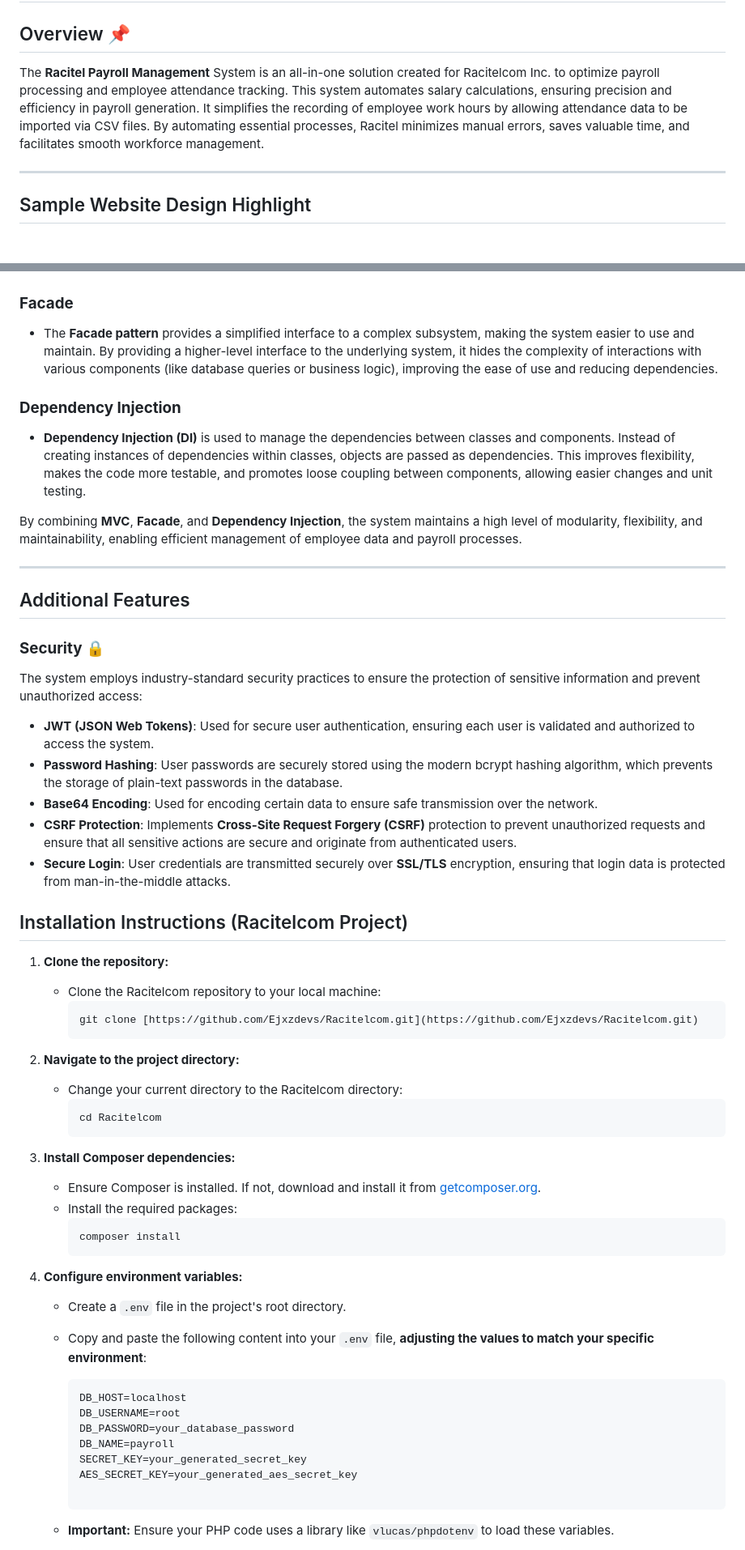
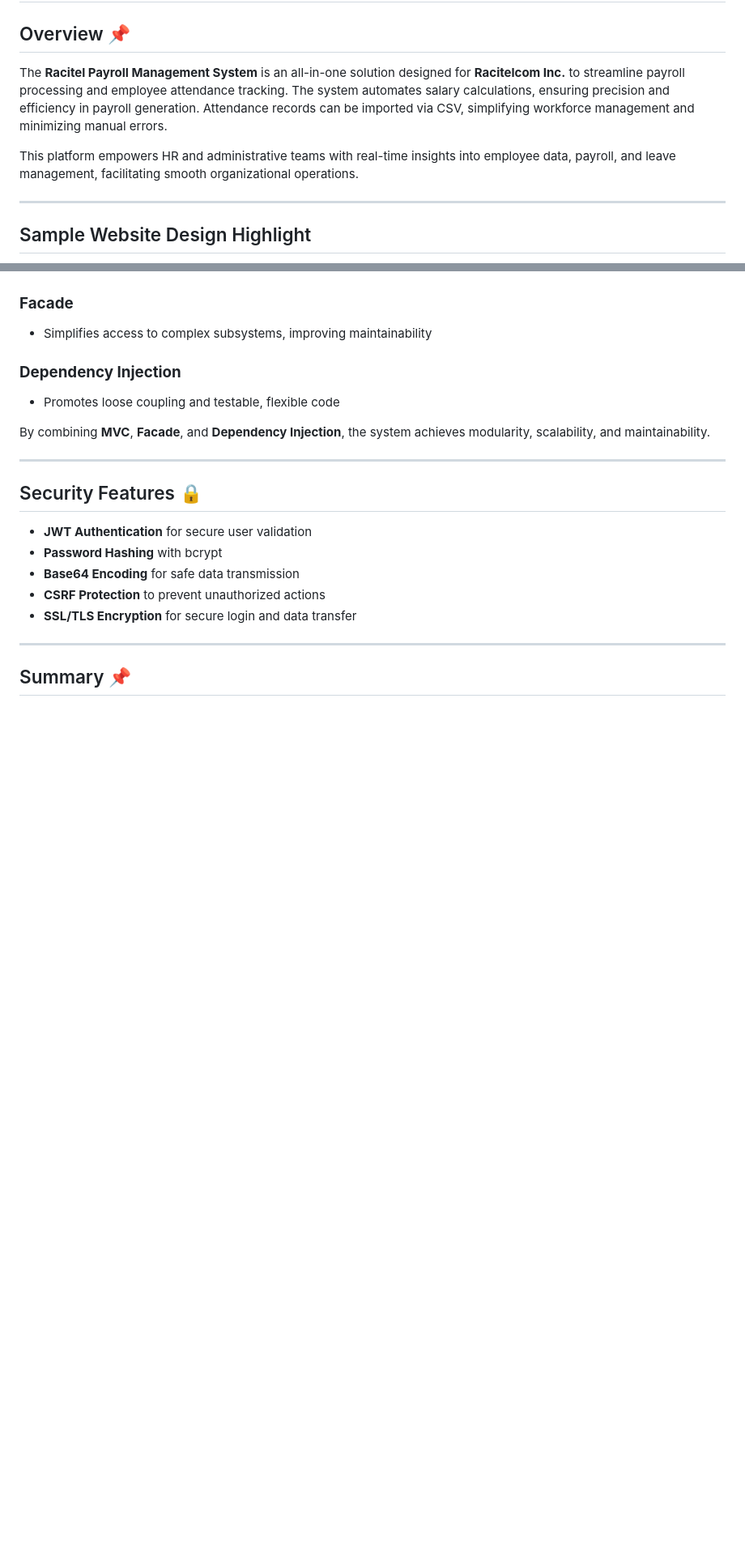
Before and after one commit to Ejxzdevs/Racitelcom, a Markdown page: README.md, 2 parts joined by grey strips. Shown at 81% size. Rendered like a GitHub page; blank space fills up the shorter version.

````diff
--- a/README.md
+++ b/README.md
@@ -2,7 +2,9 @@
 
 ## Overview 📌
 
-The **Racitel Payroll Management** System is an all-in-one solution created for Racitelcom Inc. to optimize payroll processing and employee attendance tracking. This system automates salary calculations, ensuring precision and efficiency in payroll generation. It simplifies the recording of employee work hours by allowing attendance data to be imported via CSV files. By automating essential processes, Racitel minimizes manual errors, saves valuable time, and facilitates smooth workforce management.
+The **Racitel Payroll Management System** is an all-in-one solution designed for **Racitelcom Inc.** to streamline payroll processing and employee attendance tracking. The system automates salary calculations, ensuring precision and efficiency in payroll generation. Attendance records can be imported via CSV, simplifying workforce management and minimizing manual errors.
+
+This platform empowers HR and administrative teams with real-time insights into employee data, payroll, and leave management, facilitating smooth organizational operations.
 
 ---
 
@@ -93,66 +77,22 @@ This system utilizes the following design patterns to ensure maintainability, sc
 
 ### **Facade**
-
-- The **Facade pattern** provides a simplified interface to a complex subsystem, making the system easier to use and maintain. By providing a higher-level interface to the underlying system, it hides the complexity of interactions with various components (like database queries or business logic), improving the ease of use and reducing dependencies.
+- Simplifies access to complex subsystems, improving maintainability
 
 ### **Dependency Injection**
+- Promotes loose coupling and testable, flexible code
 
-- **Dependency Injection (DI)** is used to manage the dependencies between classes and components. Instead of creating instances of dependencies within classes, objects are passed as dependencies. This improves flexibility, makes the code more testable, and promotes loose coupling between components, allowing easier changes and unit testing.
-
-By combining **MVC**, **Facade**, and **Dependency Injection**, the system maintains a high level of modularity, flexibility, and maintainability, enabling efficient management of employee data and payroll processes.
+By combining **MVC**, **Facade**, and **Dependency Injection**, the system achieves modularity, scalability, and maintainability.
 
 ---
 
-## Additional Features
+## Security Features 🔒
+- **JWT Authentication** for secure user validation
+- **Password Hashing** with bcrypt
+- **Base64 Encoding** for safe data transmission
+- **CSRF Protection** to prevent unauthorized actions
+- **SSL/TLS Encryption** for secure login and data transfer
 
-### **Security** 🔒
+---
 
-The system employs industry-standard security practices to ensure the protection of sensitive information and prevent unauthorized access:
+## Summary 📌
 
-- **JWT (JSON Web Tokens)**: Used for secure user authentication, ensuring each user is validated and authorized to access the system.
-- **Password Hashing**: User passwords are securely stored using the modern bcrypt hashing algorithm, which prevents the storage of plain-text passwords in the database.
-- **Base64 Encoding**: Used for encoding certain data to ensure safe transmission over the network.
-- **CSRF Protection**: Implements **Cross-Site Request Forgery (CSRF)** protection to prevent unauthorized requests and ensure that all sensitive actions are secure and originate from authenticated users.
-- **Secure Login**: User credentials are transmitted securely over **SSL/TLS** encryption, ensuring that login data is protected from man-in-the-middle attacks.
-
-## Installation Instructions (Racitelcom Project)
-
-1. **Clone the repository:**
-
-   - Clone the Racitelcom repository to your local machine:
-     ```bash
-     git clone [https://github.com/Ejxzdevs/Racitelcom.git](https://github.com/Ejxzdevs/Racitelcom.git)
-     ```
-
-2. **Navigate to the project directory:**
-
-   - Change your current directory to the Racitelcom directory:
-     ```bash
-     cd Racitelcom
-     ```
-
-3. **Install Composer dependencies:**
-
-   - Ensure Composer is installed. If not, download and install it from [getcomposer.org](https://getcomposer.org/download/).
-   - Install the required packages:
-     ```bash
-     composer install
-     ```
-
-4. **Configure environment variables:**
-
-   - Create a `.env` file in the project's root directory.
-   - Copy and paste the following content into your `.env` file, **adjusting the values to match your specific environment**:
-
-     ```ini
-     DB_HOST=localhost
-     DB_USERNAME=root
-     DB_PASSWORD=your_database_password
-     DB_NAME=payroll
-     SECRET_KEY=your_generated_secret_key
-     AES_SECRET_KEY=your_generated_aes_secret_key
-
-     ```
-
-   - **Important:** Ensure your PHP code uses a library like `vlucas/phpdotenv` to load these variables.
-
````
Also changed, not shown: other parts of README.md (+25 -58 lines).
